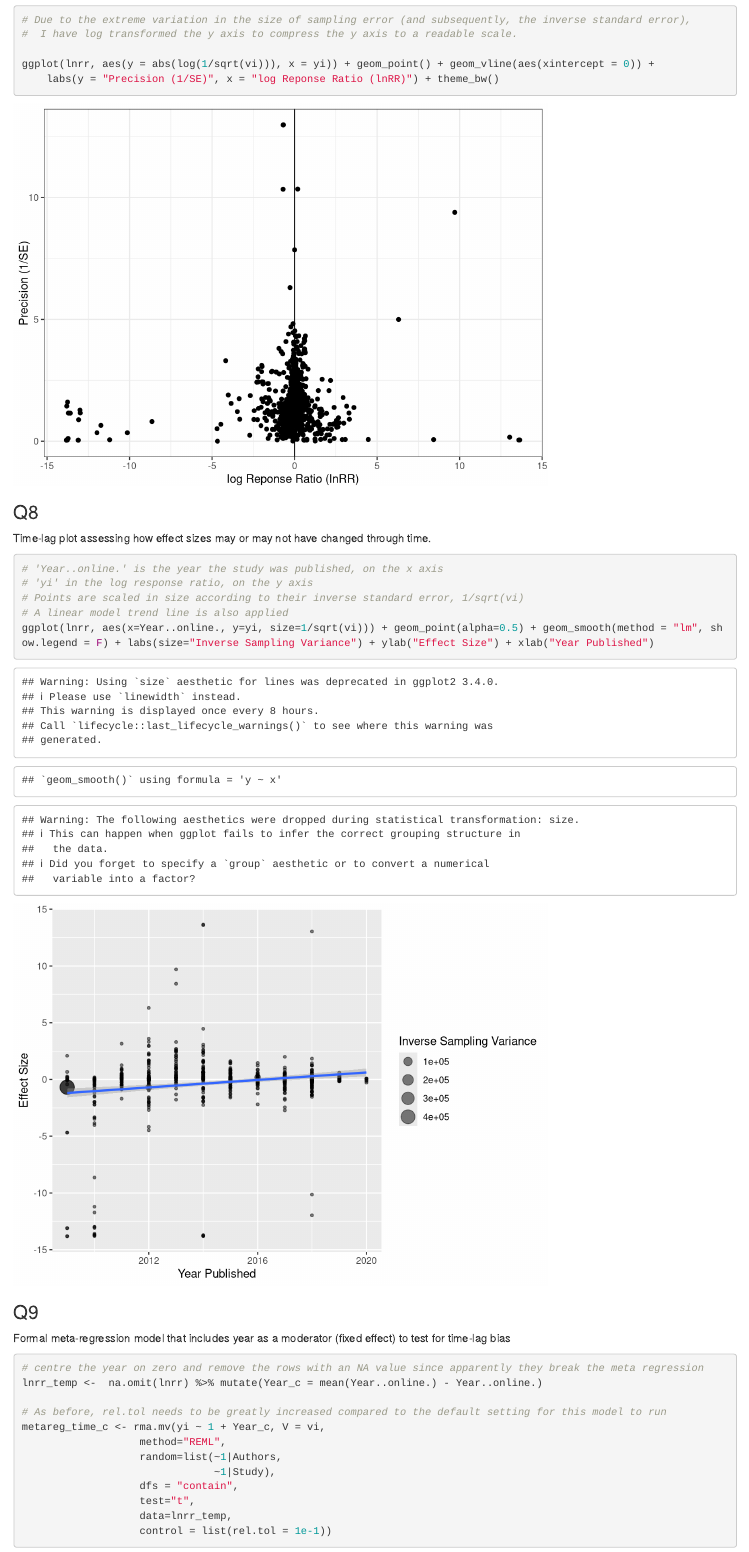
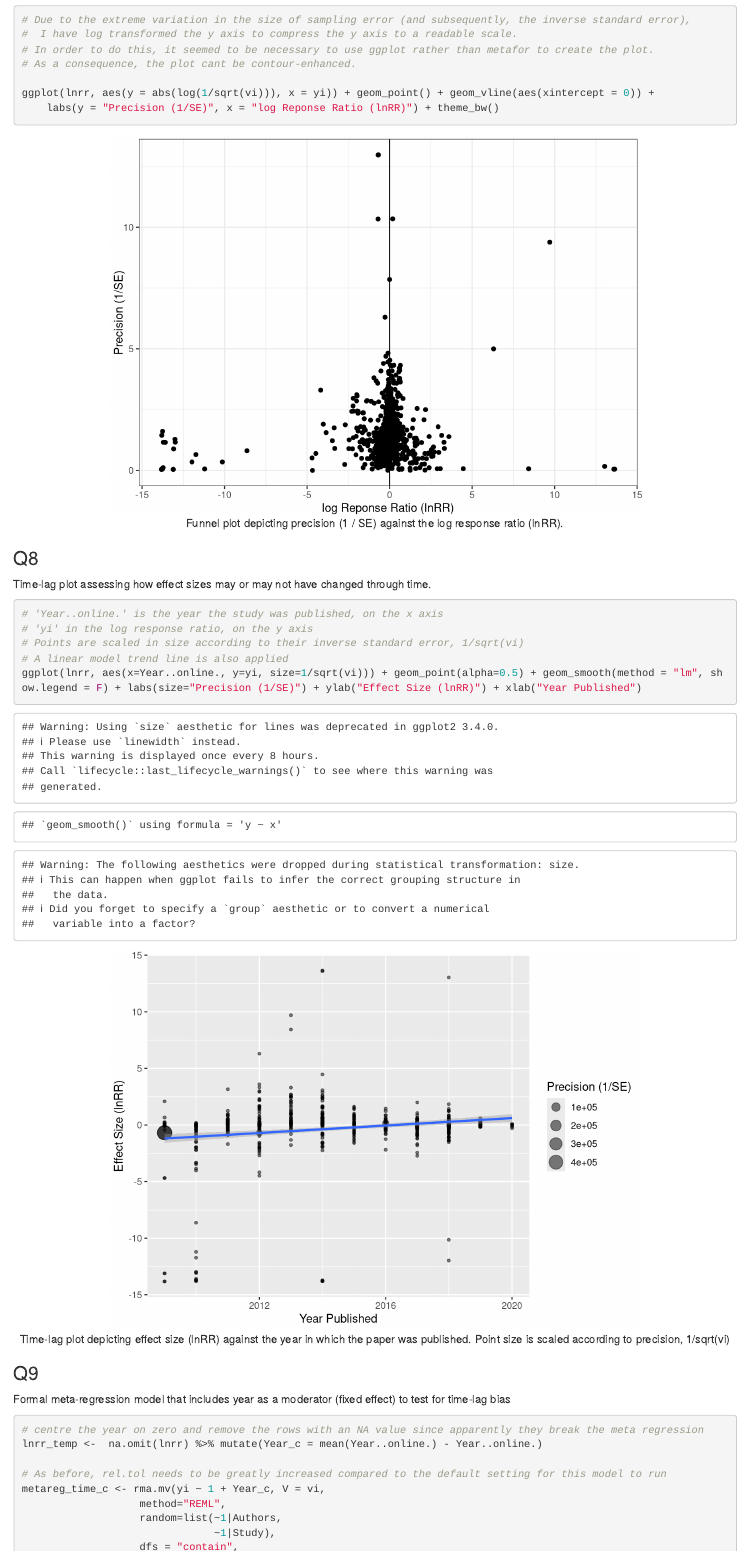
Before and after one commit to kpet0008/u5642816_Biol3207_Assignment_2, an R Markdown document (u5642816_Biol3207_Assignment_2.Rmd): the page in a window 1100 px wide, from 5560 px down. Rendered offline with R 4.5, knitr and Pandoc, with nearby package versions; some code elsewhere in the file could not run offline.

Commit message:
Figure captions
Added figure titles and captions to the graphs in Q7 and Q8

````diff
--- a/u5642816_Biol3207_Assignment_2.Rmd
+++ b/u5642816_Biol3207_Assignment_2.Rmd
@@ -195,9 +195,11 @@ flextable(i2) %>%
 
 ### Q7
 Funnel plot for visually assessing the possibility of publication bias.
-```{r}
+```{r, funnel, fig.align='center', fig.cap= "Funnel plot depicting precision (1 / SE) against the log response ratio (lnRR)."}
 # Due to the extreme variation in the size of sampling error (and subsequently, the inverse standard error),
 #  I have log transformed the y axis to compress the y axis to a readable scale.
+# In order to do this, it seemed to be necessary to use ggplot rather than metafor to create the plot.
+# As a consequence, the plot cant be contour-enhanced.
 
 ggplot(lnrr, aes(y = abs(log(1/sqrt(vi))), x = yi)) + geom_point() + geom_vline(aes(xintercept = 0)) +
     labs(y = "Precision (1/SE)", x = "log Reponse Ratio (lnRR)") + theme_bw()
@@ -207,12 +209,12 @@ ggplot(lnrr, aes(y = abs(log(1/sqrt(vi))), x = yi)) + geom_point() + geom_vline(
 
 ### Q8
 Time-lag plot assessing how effect sizes may or may not have changed through time.
-```{r}
+```{r, time-lag, fig.align='center', fig.cap= "Time-lag plot depicting effect size (lnRR) against the year in which the paper was published. Point size is scaled according to precision, 1/sqrt(vi)"}
 # 'Year..online.' is the year the study was published, on the x axis
 # 'yi' in the log response ratio, on the y axis
 # Points are scaled in size according to their inverse standard error, 1/sqrt(vi)
 # A linear model trend line is also applied
-ggplot(lnrr, aes(x=Year..online., y=yi, size=1/sqrt(vi))) + geom_point(alpha=0.5) + geom_smooth(method = "lm", show.legend = F) + labs(size="Inverse Sampling Variance") + ylab("Effect Size") + xlab("Year Published")
+ggplot(lnrr, aes(x=Year..online., y=yi, size=1/sqrt(vi))) + geom_point(alpha=0.5) + geom_smooth(method = "lm", show.legend = F) + labs(size="Precision (1/SE)") + ylab("Effect Size (lnRR)") + xlab("Year Published")
 ```
 
 ### Q9
````
